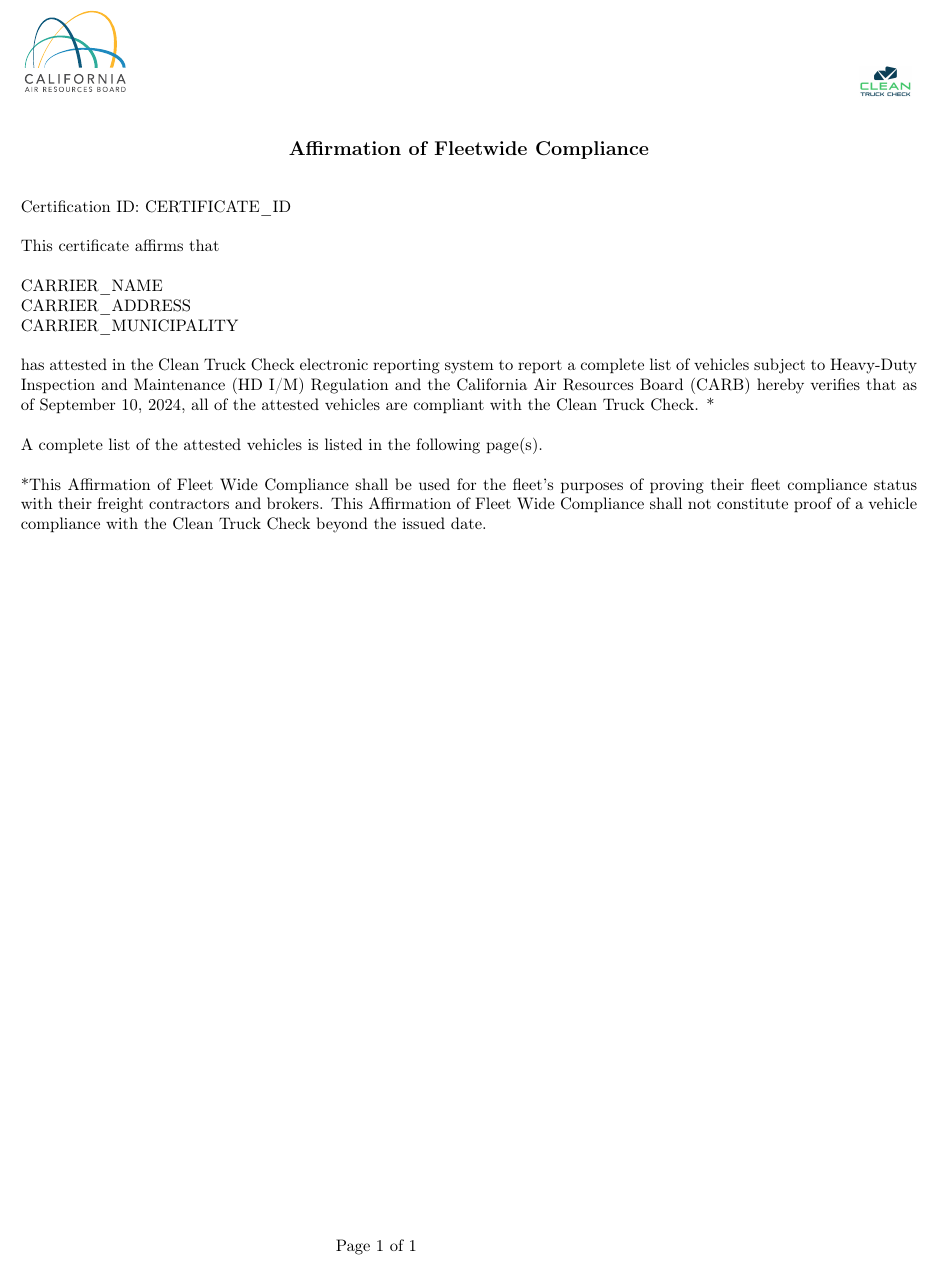
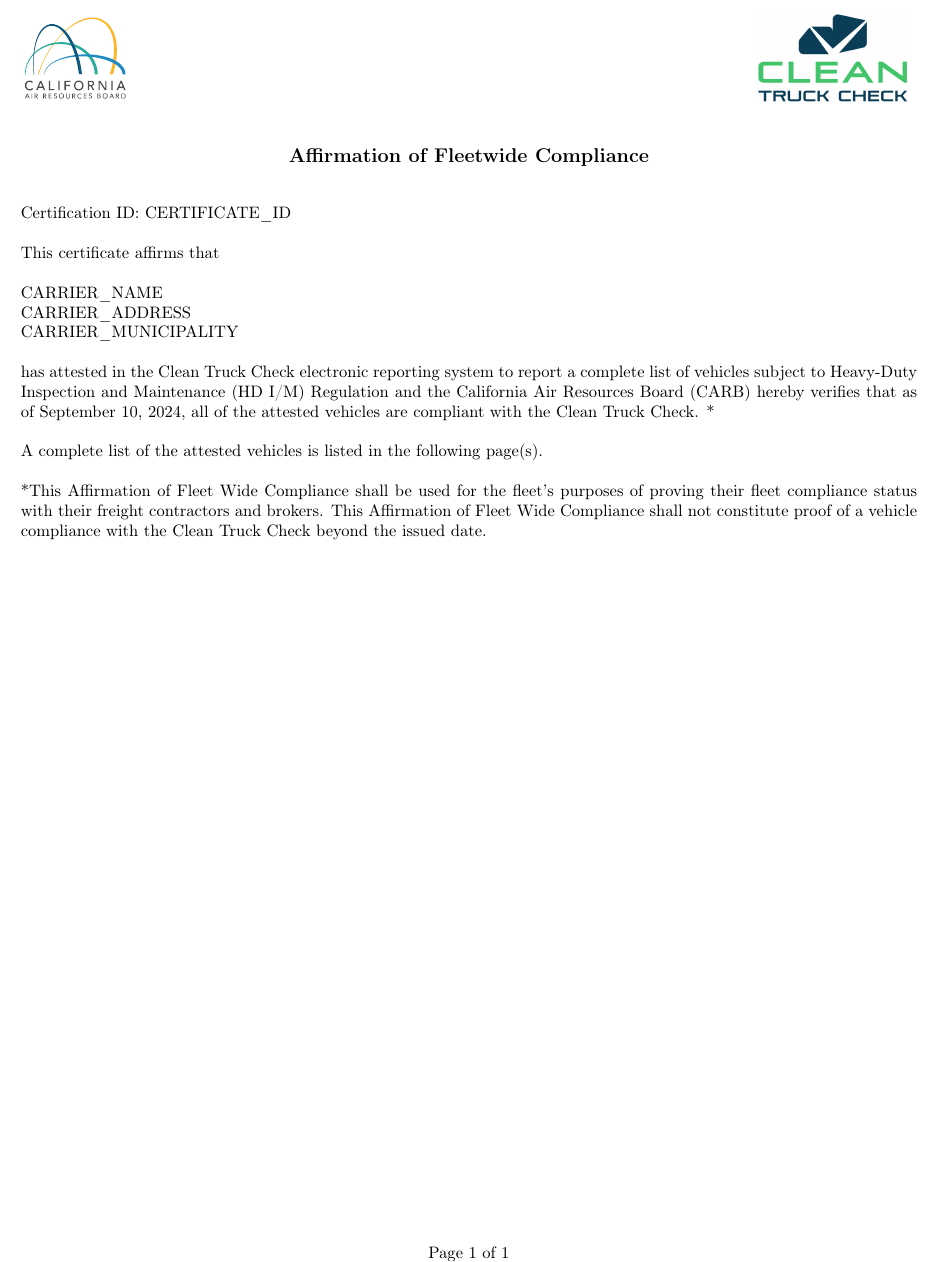
Before and after one commit to EvilCheetah/latex, a LaTeX document (California Air Resources Board/main.tex, which reads California Air Resources Board/config/index.tex, California Air Resources Board/content/logo-marks/carb-ctc-logo.tex): part of the page, cut so that both start at the same text. Compiled offline with pdfLaTeX.

Commit message:
format(): indentation

```diff
--- a/California Air Resources Board/config/index.tex
+++ b/California Air Resources Board/config/index.tex
@@ -2,7 +2,7 @@
 \subimport{.}{usepackage.tex}
 
 % Configuration
+\subimport{.}{geometry.tex}
 \subimport{.}{footer.tex}
-\subimport{.}{geometry.tex}
 \subimport{.}{graphicx.tex}
 \subimport{.}{svg.tex}
--- a/California Air Resources Board/content/logo-marks/carb-ctc-logo.tex
+++ b/California Air Resources Board/content/logo-marks/carb-ctc-logo.tex
@@ -1 +1,3 @@
-\includegraphics[height = 0.25in]{carb-ctc-logo.png}
+\includegraphics
+    [height = 0.75in]
+    {carb-ctc-logo.png}
```
Also changed, not shown: California Air Resources Board/content/logo-marks/carb-logo.tex (+3 -1 lines).
